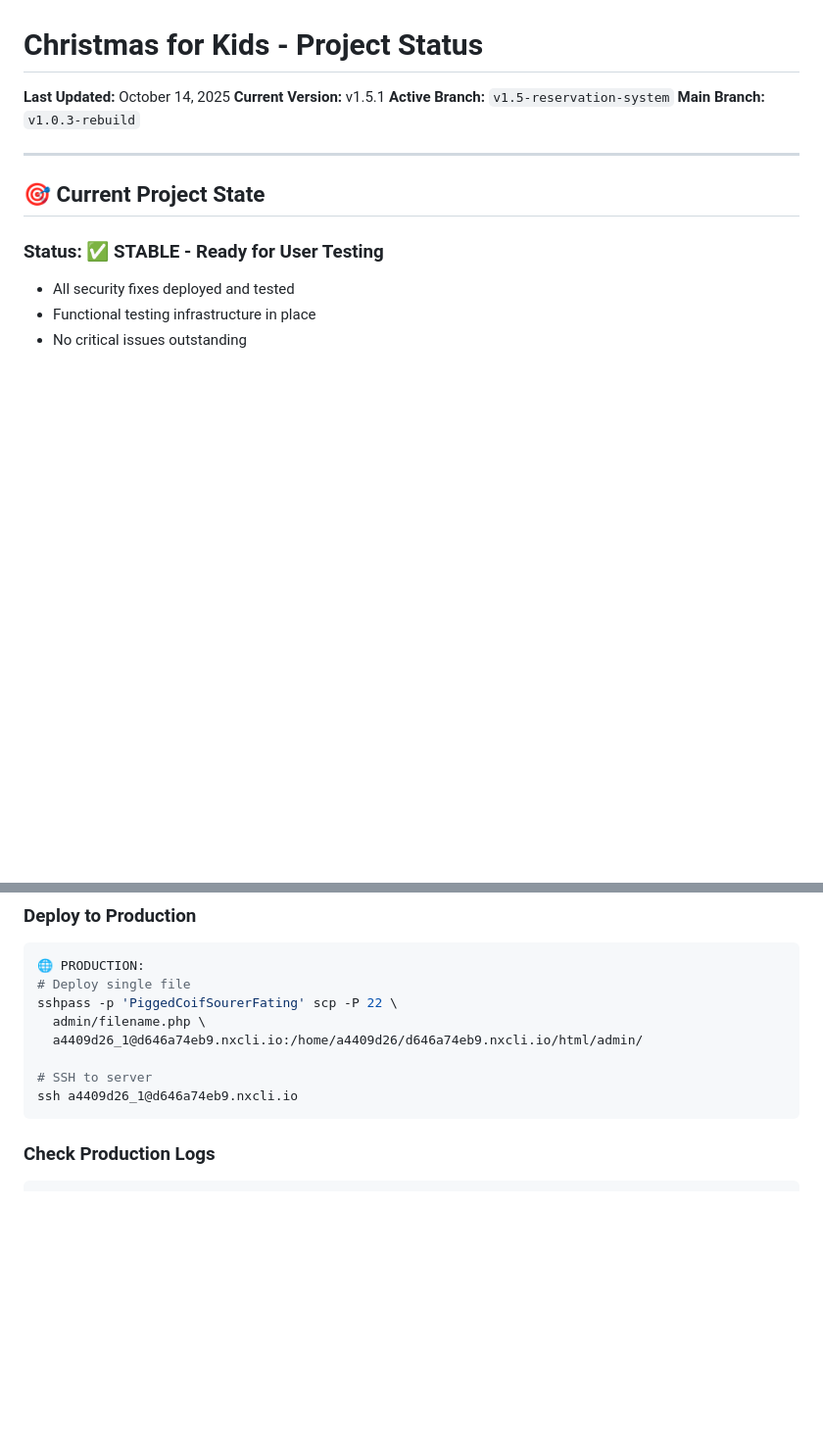
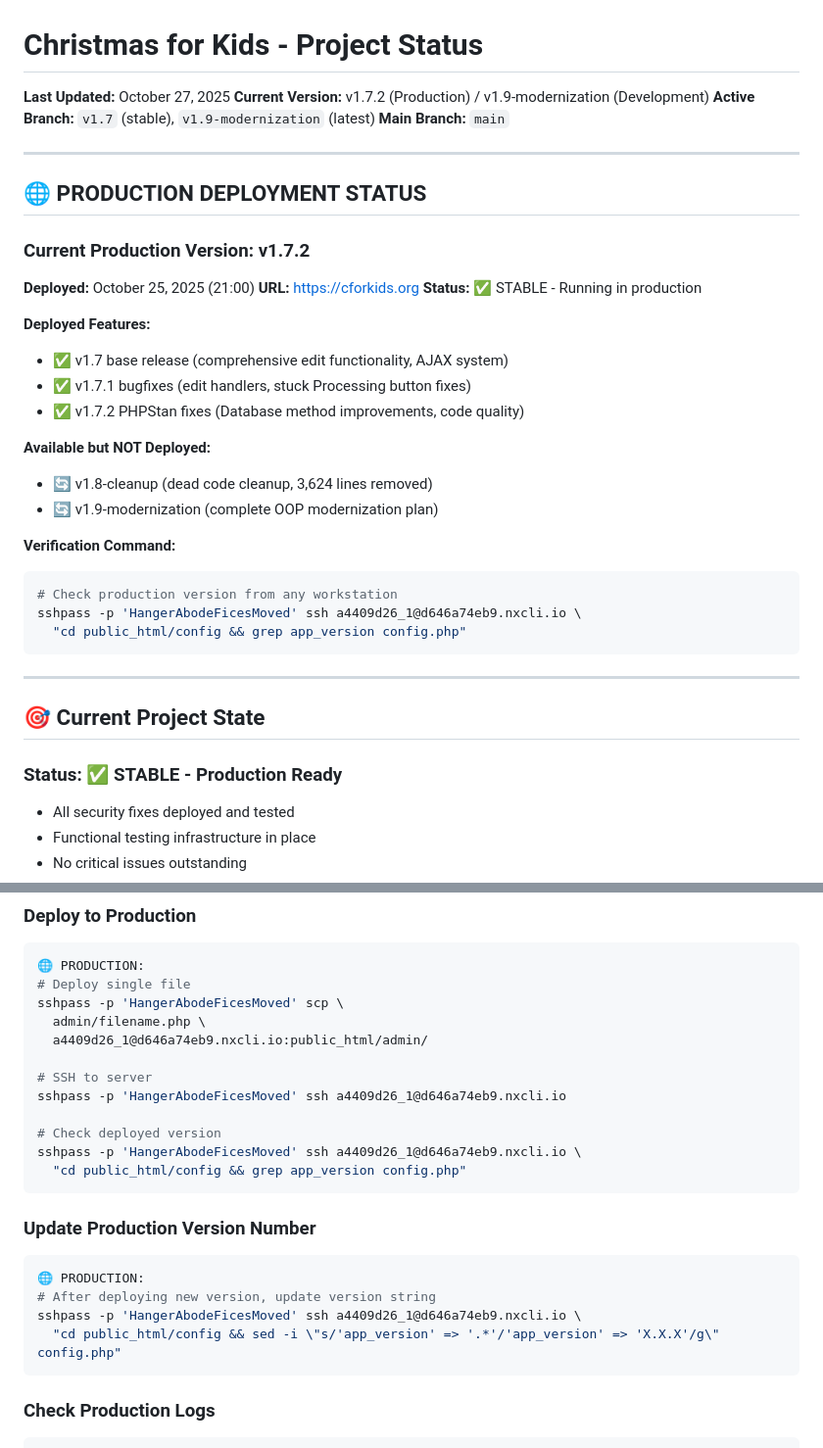
Before and after one commit to binarybcc/cfk, a Markdown page: cfk-standalone/PROJECT-STATUS.md, 2 parts joined by grey strips. Shown at 98% size. Drawn GitHub-style; blank space fills up the shorter version.

Commit message:
docs: Update PROJECT-STATUS with v1.7.2 deployment tracking
- Add production deployment status section
- Document v1.7.2 deployment (Oct 25, 2025)
- Add branch deployment matrix
- Include verification commands for cross-workstation tracking
- Update deployment and version management commands
- Fix outdated SSH credentials

````diff
--- a/cfk-standalone/PROJECT-STATUS.md
+++ b/cfk-standalone/PROJECT-STATUS.md
@@ -1,15 +1,40 @@
 # Christmas for Kids - Project Status
 
-**Last Updated:** October 14, 2025
-**Current Version:** v1.5.1
-**Active Branch:** `v1.5-reservation-system`
-**Main Branch:** `v1.0.3-rebuild`
+**Last Updated:** October 27, 2025
+**Current Version:** v1.7.2 (Production) / v1.9-modernization (Development)
+**Active Branch:** `v1.7` (stable), `v1.9-modernization` (latest)
+**Main Branch:** `main`
+
+---
+
+## 🌐 PRODUCTION DEPLOYMENT STATUS
+
+### Current Production Version: v1.7.2
+**Deployed:** October 25, 2025 (21:00)
+**URL:** https://cforkids.org
+**Status:** ✅ STABLE - Running in production
+
+**Deployed Features:**
+- ✅ v1.7 base release (comprehensive edit functionality, AJAX system)
+- ✅ v1.7.1 bugfixes (edit handlers, stuck Processing button fixes)
+- ✅ v1.7.2 PHPStan fixes (Database method improvements, code quality)
+
+**Available but NOT Deployed:**
+- 🔄 v1.8-cleanup (dead code cleanup, 3,624 lines removed)
+- 🔄 v1.9-modernization (complete OOP modernization plan)
+
+**Verification Command:**
+```bash
+# Check production version from any workstation
+sshpass -p 'HangerAbodeFicesMoved' ssh a4409d26_1@d646a74eb9.nxcli.io \
+  "cd public_html/config && grep app_version config.php"
+```
 
 ---
 
 ## 🎯 Current Project State
 
-### Status: ✅ STABLE - Ready for User Testing
+### Status: ✅ STABLE - Production Ready
 - All security fixes deployed and tested
 - Functional testing infrastructure in place
 - No critical issues outstanding
@@ -119,12 +155,24 @@ docker-compose logs web  # View PHP logs
 ```bash
 🌐 PRODUCTION:
 # Deploy single file
-sshpass -p 'PiggedCoifSourerFating' scp -P 22 \
+sshpass -p 'HangerAbodeFicesMoved' scp \
   admin/filename.php \
-  a4409d26_1@d646a74eb9.nxcli.io:/home/a4409d26/d646a74eb9.nxcli.io/html/admin/
+  a4409d26_1@d646a74eb9.nxcli.io:public_html/admin/
 
 # SSH to server
-ssh a4409d26_1@d646a74eb9.nxcli.io
+sshpass -p 'HangerAbodeFicesMoved' ssh a4409d26_1@d646a74eb9.nxcli.io
+
+# Check deployed version
+sshpass -p 'HangerAbodeFicesMoved' ssh a4409d26_1@d646a74eb9.nxcli.io \
+  "cd public_html/config && grep app_version config.php"
+```
+
+### Update Production Version Number
+```bash
+🌐 PRODUCTION:
+# After deploying new version, update version string
+sshpass -p 'HangerAbodeFicesMoved' ssh a4409d26_1@d646a74eb9.nxcli.io \
+  "cd public_html/config && sed -i \"s/'app_version' => '.*'/'app_version' => 'X.X.X'/g\" config.php"
 ```
 
 ### Check Production Logs
````
Also changed, not shown: other parts of cfk-standalone/PROJECT-STATUS.md (+12 -1 lines), cfk-standalone/CLAUDE.md (added).
